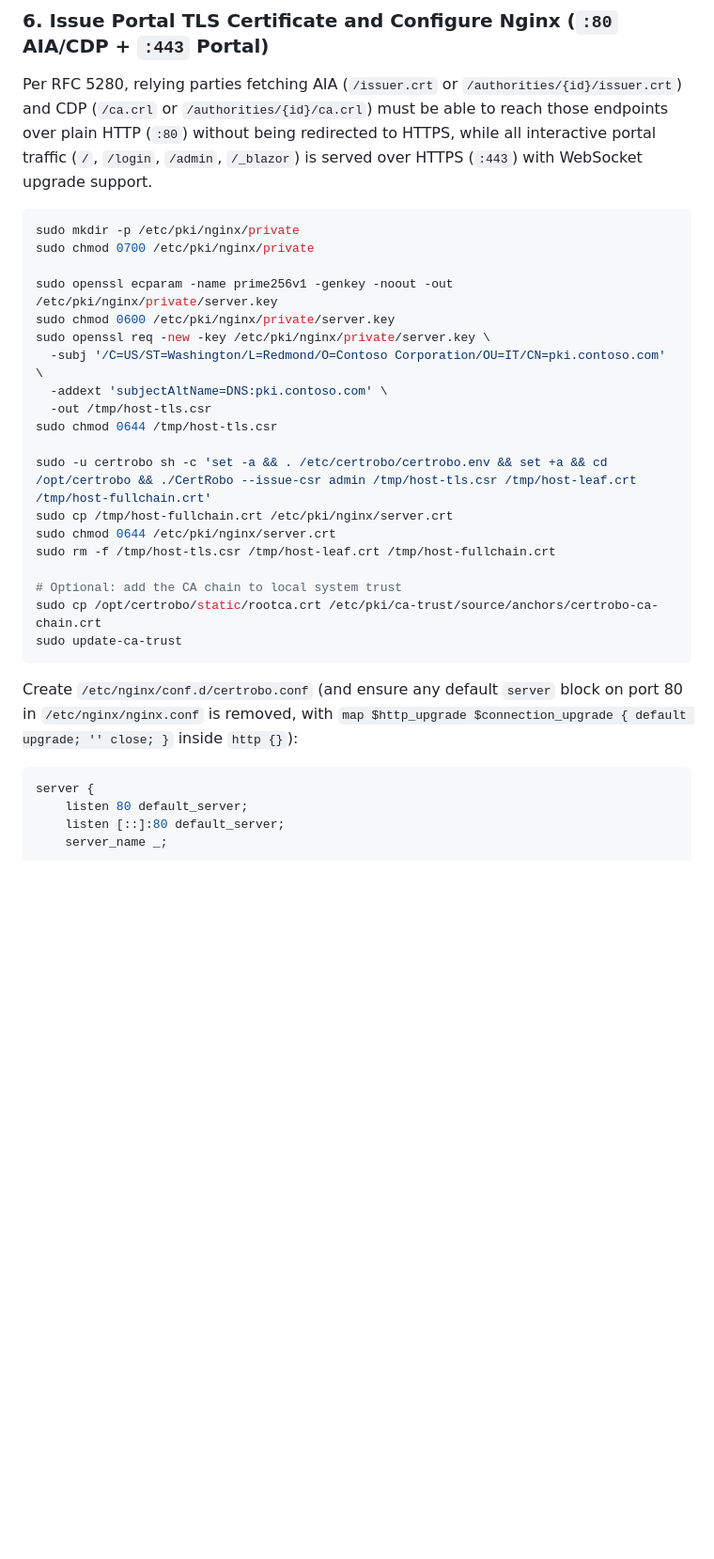
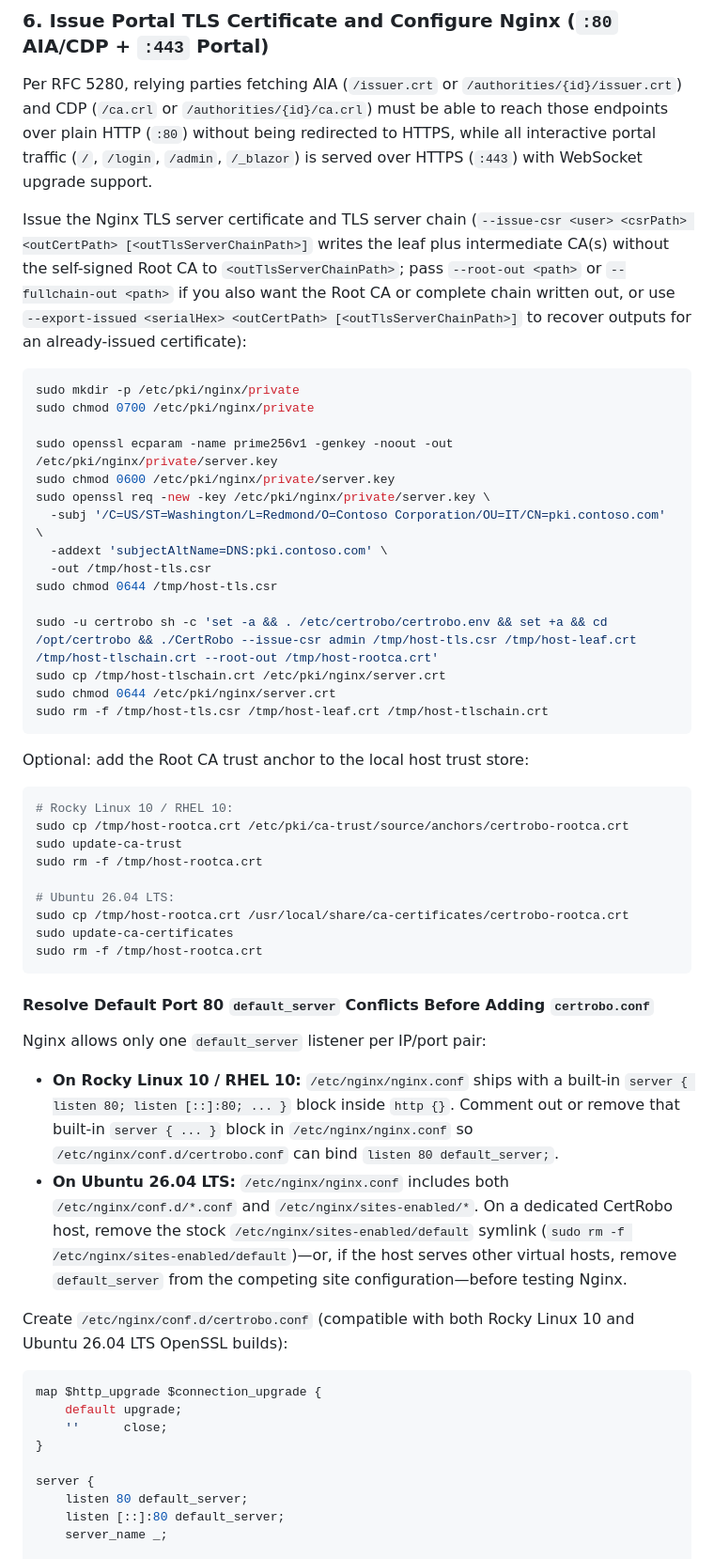
Before and after one commit to aliceactually/certrobo, a Markdown page: README.md, the part around one of its changes. Shown at 94% size. Rendered like a GitHub page; blank space fills up the shorter version.

````diff
--- a/README.md
+++ b/README.md
@@ -204,6 +233,8 @@ Manual completion remains available whenever CES is disabled, unavailable, denie
 
 Per RFC 5280, relying parties fetching AIA (`/issuer.crt` or `/authorities/{id}/issuer.crt`) and CDP (`/ca.crl` or `/authorities/{id}/ca.crl`) must be able to reach those endpoints over plain HTTP (`:80`) without being redirected to HTTPS, while all interactive portal traffic (`/`, `/login`, `/admin`, `/_blazor`) is served over HTTPS (`:443`) with WebSocket upgrade support.
 
+Issue the Nginx TLS server certificate and TLS server chain (`--issue-csr <user> <csrPath> <outCertPath> [<outTlsServerChainPath>]` writes the leaf plus intermediate CA(s) without the self-signed Root CA to `<outTlsServerChainPath>`; pass `--root-out <path>` or `--fullchain-out <path>` if you also want the Root CA or complete chain written out, or use `--export-issued <serialHex> <outCertPath> [<outTlsServerChainPath>]` to recover outputs for an already-issued certificate):
+
 ```bash
 sudo mkdir -p /etc/pki/nginx/private
 sudo chmod 0700 /etc/pki/nginx/private
@@ -216,19 +247,40 @@ sudo openssl req -new -key /etc/pki/nginx/private/server.key \
   -out /tmp/host-tls.csr
 sudo chmod 0644 /tmp/host-tls.csr
 
-sudo -u certrobo sh -c 'set -a && . /etc/certrobo/certrobo.env && set +a && cd /opt/certrobo && ./CertRobo --issue-csr admin /tmp/host-tls.csr /tmp/host-leaf.crt /tmp/host-fullchain.crt'
-sudo cp /tmp/host-fullchain.crt /etc/pki/nginx/server.crt
+sudo -u certrobo sh -c 'set -a && . /etc/certrobo/certrobo.env && set +a && cd /opt/certrobo && ./CertRobo --issue-csr admin /tmp/host-tls.csr /tmp/host-leaf.crt /tmp/host-tlschain.crt --root-out /tmp/host-rootca.crt'
+sudo cp /tmp/host-tlschain.crt /etc/pki/nginx/server.crt
 sudo chmod 0644 /etc/pki/nginx/server.crt
-sudo rm -f /tmp/host-tls.csr /tmp/host-leaf.crt /tmp/host-fullchain.crt
-
-# Optional: add the CA chain to local system trust
-sudo cp /opt/certrobo/static/rootca.crt /etc/pki/ca-trust/source/anchors/certrobo-ca-chain.crt
-sudo update-ca-trust
+sudo rm -f /tmp/host-tls.csr /tmp/host-leaf.crt /tmp/host-tlschain.crt
 ```
 
-Create `/etc/nginx/conf.d/certrobo.conf` (and ensure any default `server` block on port 80 in `/etc/nginx/nginx.conf` is removed, with `map $http_upgrade $connection_upgrade { default upgrade; '' close; }` inside `http {}`):
+Optional: add the Root CA trust anchor to the local host trust store:
+
+```bash
+# Rocky Linux 10 / RHEL 10:
+sudo cp /tmp/host-rootca.crt /etc/pki/ca-trust/source/anchors/certrobo-rootca.crt
+sudo update-ca-trust
+sudo rm -f /tmp/host-rootca.crt
+
+# Ubuntu 26.04 LTS:
+sudo cp /tmp/host-rootca.crt /usr/local/share/ca-certificates/certrobo-rootca.crt
+sudo update-ca-certificates
+sudo rm -f /tmp/host-rootca.crt
+```
+
+#### Resolve Default Port 80 `default_server` Conflicts Before Adding `certrobo.conf`
+
+Nginx allows only one `default_server` listener per IP/port pair:
+* **On Rocky Linux 10 / RHEL 10:** `/etc/nginx/nginx.conf` ships with a built-in `server { listen 80; listen [::]:80; ... }` block inside `http {}`. Comment out or remove that built-in `server { ... }` block in `/etc/nginx/nginx.conf` so `/etc/nginx/conf.d/certrobo.conf` can bind `listen 80 default_server;`.
+* **On Ubuntu 26.04 LTS:** `/etc/nginx/nginx.conf` includes both `/etc/nginx/conf.d/*.conf` and `/etc/nginx/sites-enabled/*`. On a dedicated CertRobo host, remove the stock `/etc/nginx/sites-enabled/default` symlink (`sudo rm -f /etc/nginx/sites-enabled/default`)—or, if the host serves other virtual hosts, remove `default_server` from the competing site configuration—before testing Nginx.
+
+Create `/etc/nginx/conf.d/certrobo.conf` (compatible with both Rocky Linux 10 and Ubuntu 26.04 LTS OpenSSL builds):
 
 ```nginx
+map $http_upgrade $connection_upgrade {
+    default upgrade;
+    ''      close;
+}
+
 server {
     listen 80 default_server;
     listen [::]:80 default_server;
````
Also changed, not shown: other parts of README.md (+49 -16 lines).
